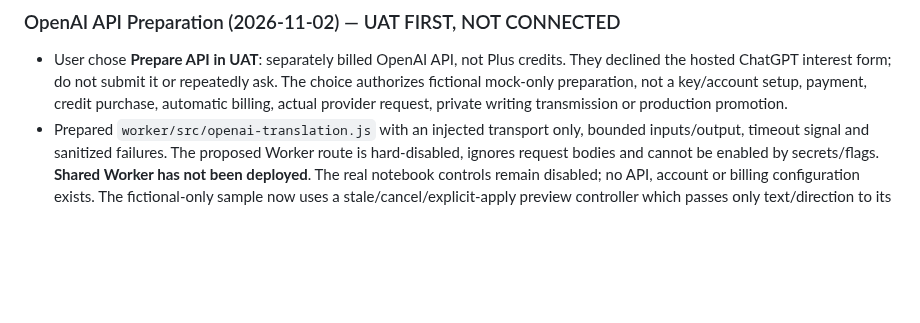
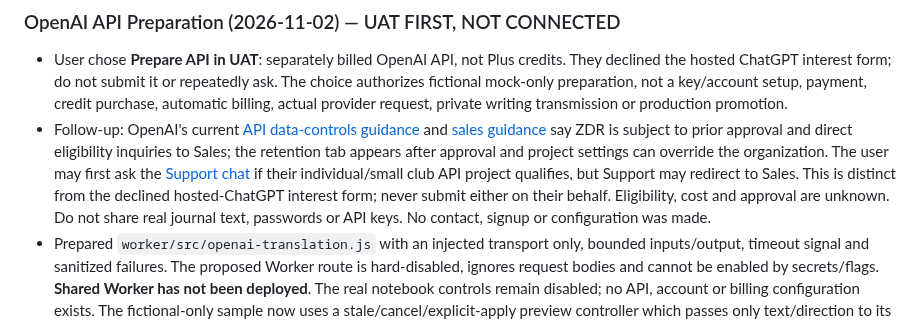
Before and after one commit to rickliky/table-tennis, a Markdown page: AGENTS.md, the part around the change. GitHub-like rendering; blank space fills up the shorter version.

Commit message:
Record OpenAI API privacy eligibility guidance

```diff
--- a/AGENTS.md
+++ b/AGENTS.md
@@ -208,6 +208,7 @@ Values are also bilingual: `'女性 / Female'` → `['Female','女性']`, etc.
 
 ### OpenAI API Preparation (2026-11-02) — UAT FIRST, NOT CONNECTED
 - User chose **Prepare API in UAT**: separately billed OpenAI API, not Plus credits. They declined the hosted ChatGPT interest form; do not submit it or repeatedly ask. The choice authorizes fictional mock-only preparation, not a key/account setup, payment, credit purchase, automatic billing, actual provider request, private writing transmission or production promotion.
+- Follow-up: OpenAI's current [API data-controls guidance](https://developers.openai.com/api/docs/guides/your-data) and [sales guidance](https://help.openai.com/en/articles/9047878-how-can-i-contact-sales) say ZDR is subject to prior approval and direct eligibility inquiries to Sales; the retention tab appears after approval and project settings can override the organization. The user may first ask the [Support chat](https://help.openai.com/en/articles/6614161-how-can-i-contact-support) if their individual/small club API project qualifies, but Support may redirect to Sales. This is distinct from the declined hosted-ChatGPT interest form; never submit either on their behalf. Eligibility, cost and approval are unknown. Do not share real journal text, passwords or API keys. No contact, signup or configuration was made.
 - Prepared `worker/src/openai-translation.js` with an injected transport only, bounded inputs/output, timeout signal and sanitized failures. The proposed Worker route is hard-disabled, ignores request bodies and cannot be enabled by secrets/flags. **Shared Worker has not been deployed**. The real notebook controls remain disabled; no API, account or billing configuration exists. The fictional-only sample now uses a stale/cancel/explicit-apply preview controller which passes only text/direction to its mock callback.
 - UAT behavior release **`a04a8fe`**, Actions **`41394753002`**, passed syntax/JSON, all Worker/operations suites, **73 browser tests** and **21 deployed checks**. Cache-busted UAT build confirms `a04a8fe`; production remains `8eaae02`. Six targeted local tests passed in both Chromium and WebKit; deployed fictional-preview/disabled-control checks passed separately in JA/EN WebKit without retries. Tests use synthetic/intercepted data and block provider traffic.
 - Before real use: confirm approved ZDR at the actual OpenAI API organization/project and model/features for under-13/applicable digital-consent-age personal data, applicable guardian/coach consent and privacy/safety/terms; independently review model-specific caching. `store: false` does not establish ZDR. Separately implement/review real authentication, secure key handling, quotas/cost controls, cancellation, rich/list formatting and translation quality; obtain explicit approval before live requests or billing. The prototype does not abort an already-sent request, and plain-text extraction can flatten formatting.
```
